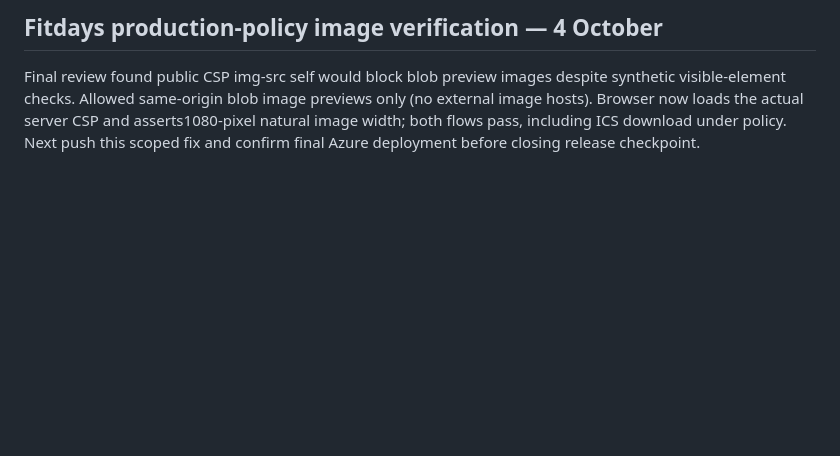
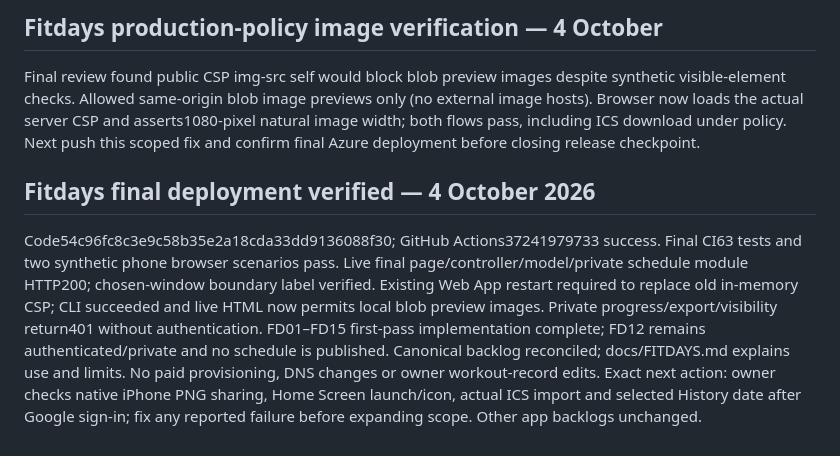
Before and after one commit to Caryourday96/fitness-tracker, a Markdown page: CODEX_PROGRESS.md, the part around the change. Drawn GitHub-style; blank space fills up the shorter version.

Commit message:
docs: reconcile deployed Fitdays backlog and verification [skip ci]

```diff
--- a/CODEX_PROGRESS.md
+++ b/CODEX_PROGRESS.md
@@ -453,3 +453,7 @@ Implemented date-window filters, counts-only image period/year previews, monthly
 
 ## Fitdays production-policy image verification — 4 October
 Final review found public CSP img-src self would block blob preview images despite synthetic visible-element checks. Allowed same-origin blob image previews only (no external image hosts). Browser now loads the actual server CSP and asserts1080-pixel natural image width; both flows pass, including ICS download under policy. Next push this scoped fix and confirm final Azure deployment before closing release checkpoint.
+
+
+## Fitdays final deployment verified — 4 October 2026
+Code54c96fc8c3e9c58b35e2a18cda33dd9136088f30; GitHub Actions37241979733 success. Final CI63 tests and two synthetic phone browser scenarios pass. Live final page/controller/model/private schedule module HTTP200; chosen-window boundary label verified. Existing Web App restart required to replace old in-memory CSP; CLI succeeded and live HTML now permits local blob preview images. Private progress/export/visibility return401 without authentication. FD01–FD15 first-pass implementation complete; FD12 remains authenticated/private and no schedule is published. Canonical backlog reconciled; docs/FITDAYS.md explains use and limits. No paid provisioning, DNS changes or owner workout-record edits. Exact next action: owner checks native iPhone PNG sharing, Home Screen launch/icon, actual ICS import and selected History date after Google sign-in; fix any reported failure before expanding scope. Other app backlogs unchanged.
```
Also changed, not shown: BACKLOG.md (+24 -21 lines).
